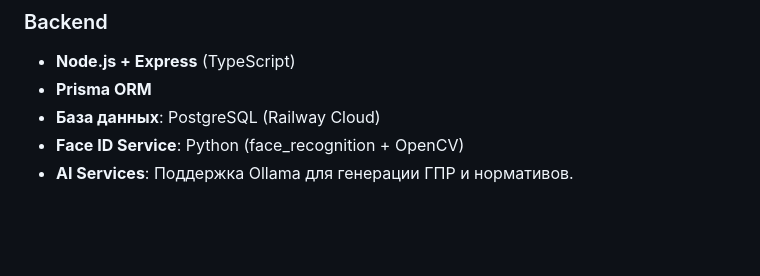
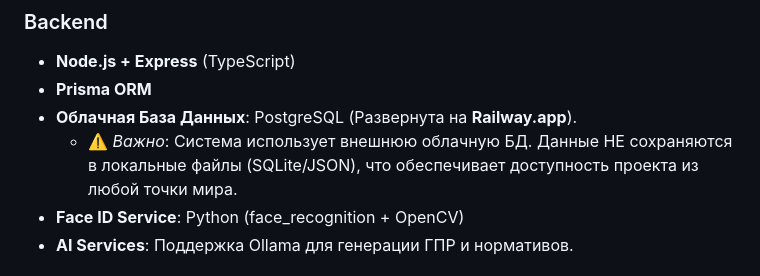
Before and after one commit to Alisher1994/Pro_build_v1, a Markdown page: README.md, the part around the change. GitHub-like rendering; blank space fills up the shorter version.

Commit message:
Highlight Railway cloud database integration and non-local storage in README

```diff
--- a/README.md
+++ b/README.md
@@ -18,7 +18,8 @@ ProBIM - это комплексная система управления ст
 ### Backend
 - **Node.js + Express** (TypeScript)
 - **Prisma ORM**
-- **База данных**: PostgreSQL (Railway Cloud)
+- **Облачная База Данных**: PostgreSQL (Развернута на **Railway.app**).
+  - ⚠️ *Важно*: Система использует внешнюю облачную БД. Данные НЕ сохраняются в локальные файлы (SQLite/JSON), что обеспечивает доступность проекта из любой точки мира.
 - **Face ID Service**: Python (face_recognition + OpenCV)
 - **AI Services**: Поддержка Ollama для генерации ГПР и нормативов.
 
```
